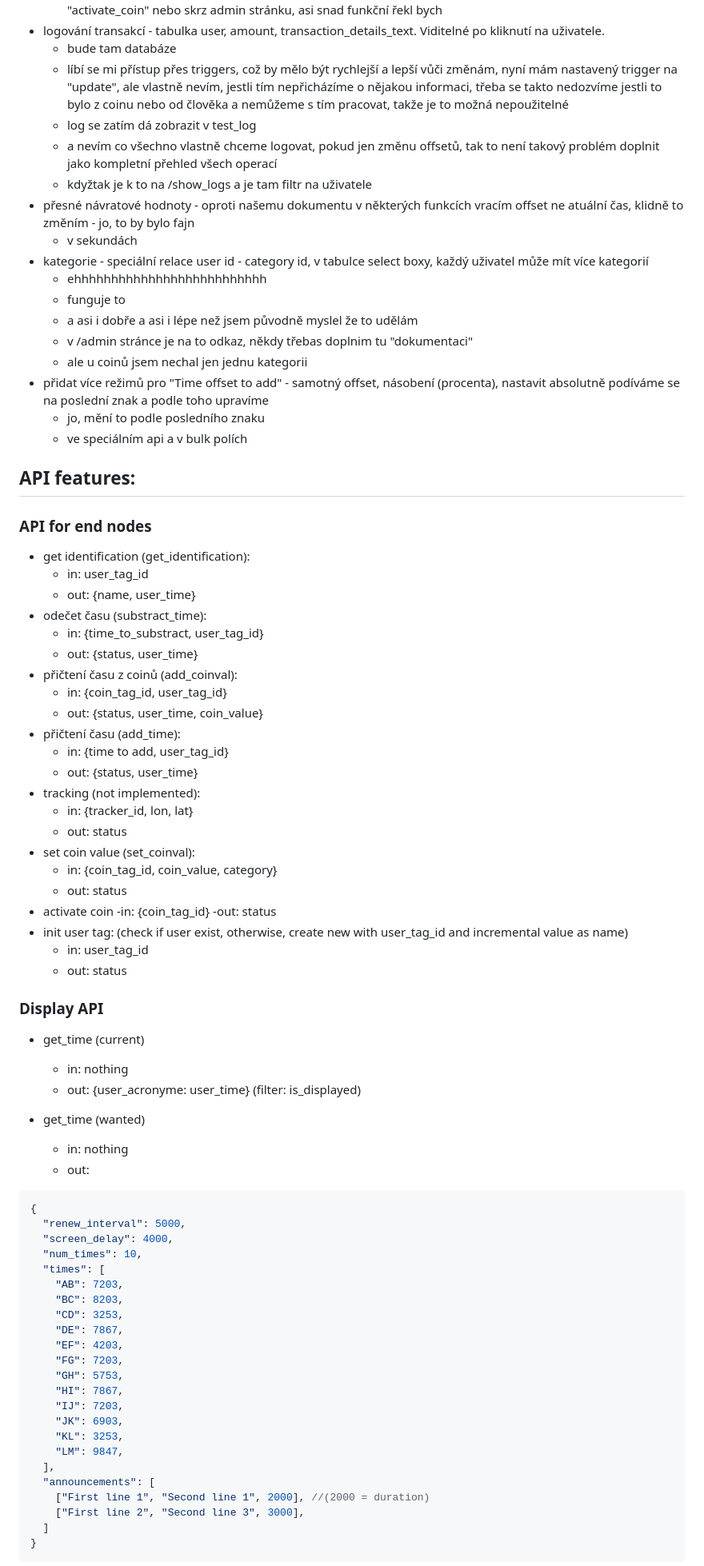
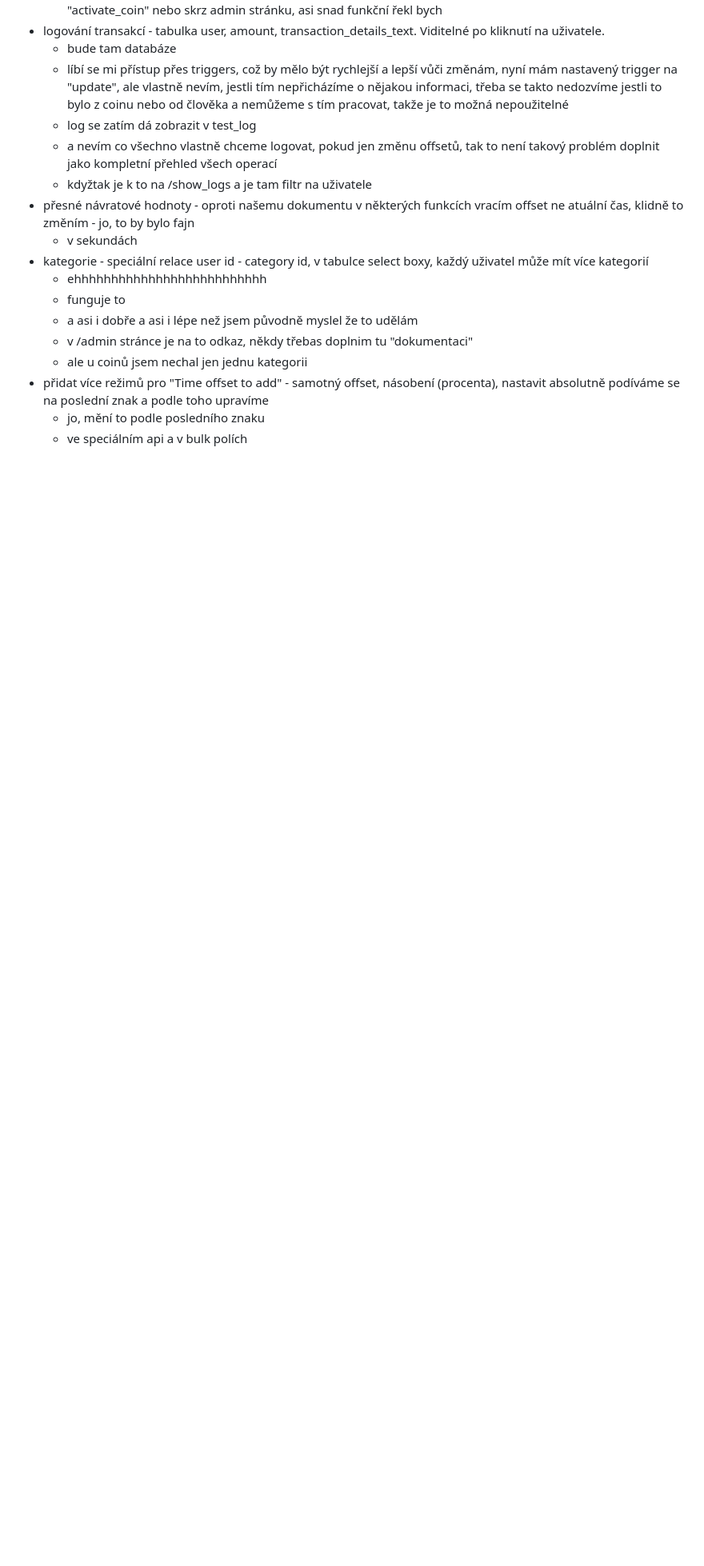
Before and after one commit to ontarioskaut/tabor2025, a Markdown page: README.md, the part around one of its changes. Shown at 80% size. Rendered like a GitHub page; blank space fills up the shorter version.

````diff
--- a/README.md
+++ b/README.md
@@ -55,66 +52,3 @@ De facto jen operace nad databází.
     - ve speciálním api a v bulk polích
 
 
-## API features:
-### API for end nodes
-- get identification (get_identification):
-    - in: user_tag_id
-    - out: {name, user_time}
-- odečet času (substract_time):
-    - in: {time_to_substract, user_tag_id}
-    - out: {status, user_time}
-- přičtení času z coinů (add_coinval):
-    - in: {coin_tag_id, user_tag_id}
-    - out: {status, user_time, coin_value}
-- přičtení času (add_time):
-    - in: {time to add, user_tag_id}
-    - out: {status, user_time}
-- tracking (not implemented):
-    - in: {tracker_id, lon, lat}
-    - out: status
-- set coin value (set_coinval):
-    - in: {coin_tag_id, coin_value, category}
-    - out: status
-- activate coin
-    -in: {coin_tag_id}
-    -out: status
-- init user tag: (check if user exist, otherwise, create new with user_tag_id and incremental value as name)
-    - in: user_tag_id
-    - out: status
-
-
-
-### Display API
-- get_time (current)
-    - in: nothing
-    - out: {user_acronyme: user_time} (filter: is_displayed)
-
-- get_time (wanted)
-	- in: nothing
-	- out:
-```json
-{
-  "renew_interval": 5000,
-  "screen_delay": 4000,
-  "num_times": 10,
-  "times": [
-    "AB": 7203,
-    "BC": 8203,
-    "CD": 3253,
-    "DE": 7867,
-    "EF": 4203,
-    "FG": 7203,
-    "GH": 5753,
-    "HI": 7867,
-    "IJ": 7203,
-    "JK": 6903,
-    "KL": 3253,
-    "LM": 9847,
-  ],
-  "announcements": [
-    ["First line 1", "Second line 1", 2000], //(2000 = duration)
-    ["First line 2", "Second line 3", 3000],
-  ]
-}
-```
-
````
Also changed, not shown: other parts of README.md (+7 -49 lines), docs/api_docs.md (added, +481 -0 lines).
